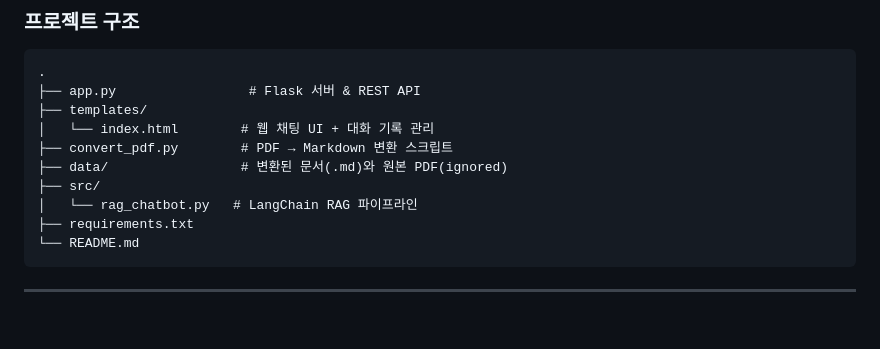
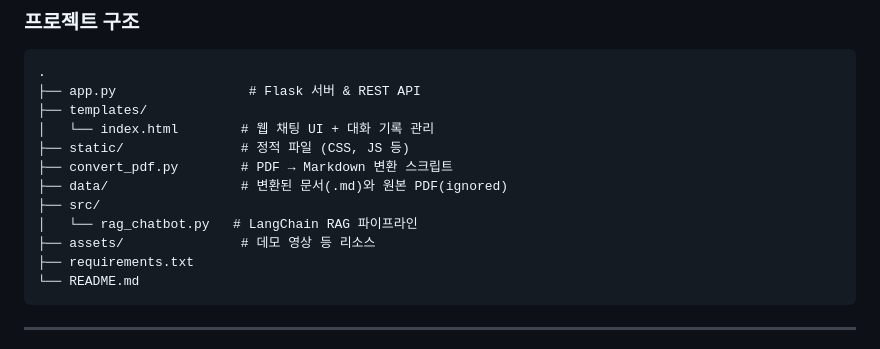
Before and after one commit to donet12/252RCOSE45700, a Markdown page: README.md, the part around the change. Drawn GitHub-style; blank space fills up the shorter version.

Commit message:
docs: README에 정적 파일 및 리소스 디렉토리 추가

````diff
--- a/README.md
+++ b/README.md
@@ -81,10 +81,12 @@
 ├── app.py                 # Flask 서버 & REST API
 ├── templates/
 │   └── index.html        # 웹 채팅 UI + 대화 기록 관리
+├── static/               # 정적 파일 (CSS, JS 등)
 ├── convert_pdf.py        # PDF → Markdown 변환 스크립트
 ├── data/                 # 변환된 문서(.md)와 원본 PDF(ignored)
 ├── src/
 │   └── rag_chatbot.py   # LangChain RAG 파이프라인
+├── assets/               # 데모 영상 등 리소스
 ├── requirements.txt
 └── README.md
 ```
````
